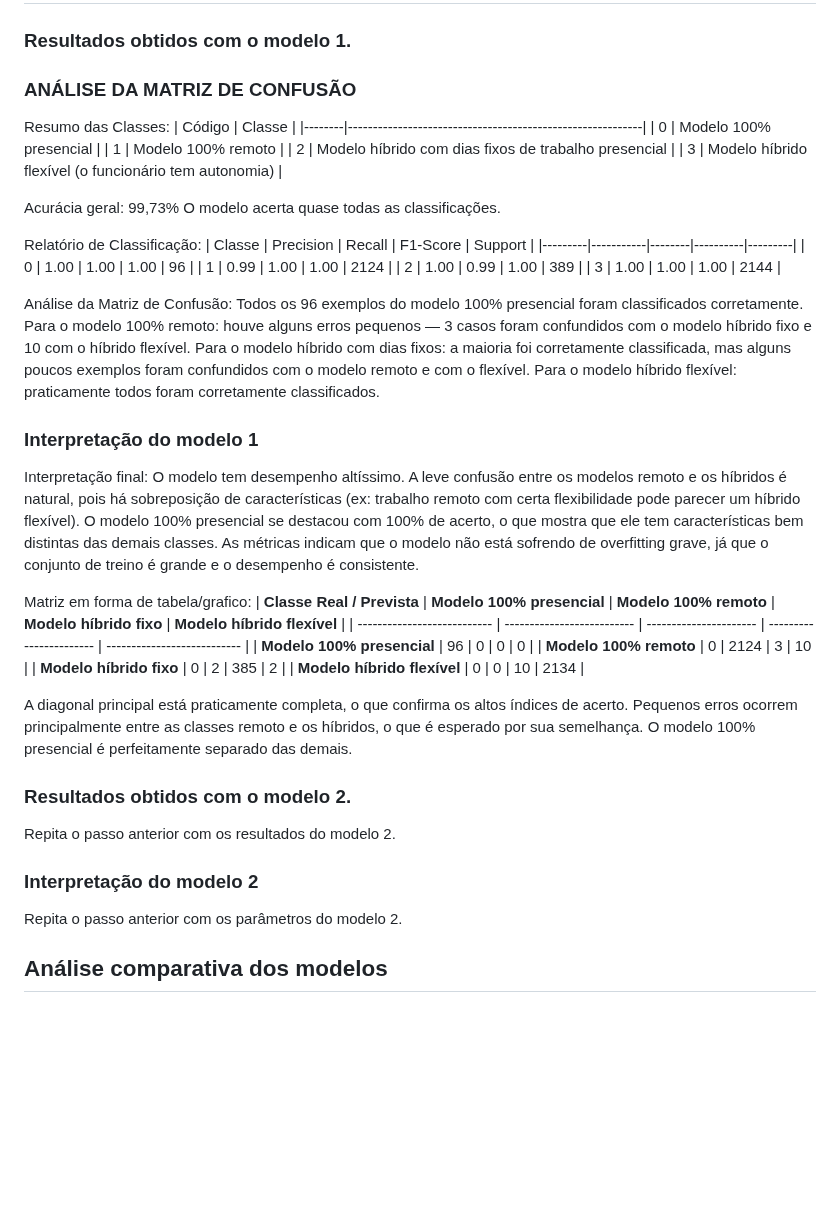
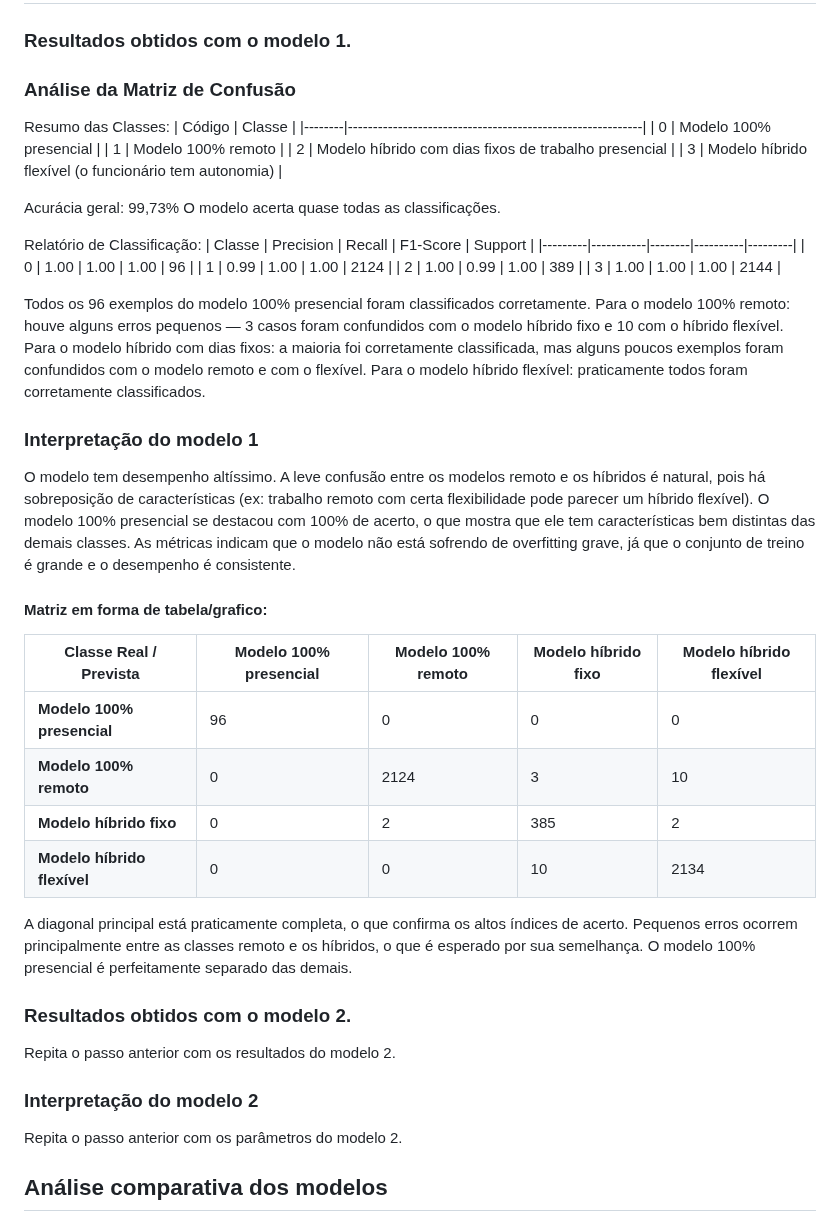
Before and after one commit to mdjunior-afk/Projeto-Regime-de-Trabalho, a Markdown page: docs/report.md, the part around one of its changes. GitHub-like rendering; blank space fills up the shorter version.

```diff
--- a/docs/report.md
+++ b/docs/report.md
@@ -923,7 +917,7 @@ Repita os passos anteriores para o segundo modelo.
 
 ### Resultados obtidos com o modelo 1.
 
-### ANÁLISE DA MATRIZ DE CONFUSÃO
+### Análise da Matriz de Confusão
 
 Resumo das Classes:
 | Código | Classe                                                    |
@@ -945,20 +939,17 @@ Relatório de Classificação:
 | 2       | 1.00      | 0.99   | 1.00     | 389     |
 | 3       | 1.00      | 1.00   | 1.00     | 2144    |
 
-Análise da Matriz de Confusão:
 Todos os 96 exemplos do modelo 100% presencial foram classificados corretamente.
 Para o modelo 100% remoto: houve alguns erros pequenos — 3 casos foram confundidos com o modelo híbrido fixo e 10 com o híbrido flexível.
 Para o modelo híbrido com dias fixos: a maioria foi corretamente classificada, mas alguns poucos exemplos foram confundidos com o modelo remoto e com o flexível.
 Para o modelo híbrido flexível: praticamente todos foram corretamente classificados.
 
 ### Interpretação do modelo 1
-
-Interpretação final:
 O modelo tem desempenho altíssimo. A leve confusão entre os modelos remoto e os híbridos é natural, pois há sobreposição de características (ex: trabalho remoto com certa flexibilidade pode parecer um híbrido flexível).
 O modelo 100% presencial se destacou com 100% de acerto, o que mostra que ele tem características bem distintas das demais classes.
 As métricas indicam que o modelo não está sofrendo de overfitting grave, já que o conjunto de treino é grande e o desempenho é consistente.
 
-Matriz em forma de tabela/grafico:
+#### Matriz em forma de tabela/grafico:
 | **Classe Real / Prevista**  | **Modelo 100% presencial** | **Modelo 100% remoto** | **Modelo híbrido fixo** | **Modelo híbrido flexível** |
 | --------------------------- | -------------------------- | ---------------------- | ----------------------- | --------------------------- |
 | **Modelo 100% presencial**  | 96                         | 0                      | 0                       | 0                           |
@@ -970,8 +961,6 @@ A diagonal principal está praticamente completa, o que confirma os altos índic
 Pequenos erros ocorrem principalmente entre as classes remoto e os híbridos, o que é esperado por sua semelhança.
 O modelo 100% presencial é perfeitamente separado das demais.
 
-
-
 ### Resultados obtidos com o modelo 2.
 
 Repita o passo anterior com os resultados do modelo 2.
@@ -979,7 +968,6 @@ Repita o passo anterior com os resultados do modelo 2.
 ### Interpretação do modelo 2
 
 Repita o passo anterior com os parâmetros do modelo 2.
-
 
 ## Análise comparativa dos modelos
 
```
Also changed, not shown: other parts of docs/report.md (+9 -15 lines).
